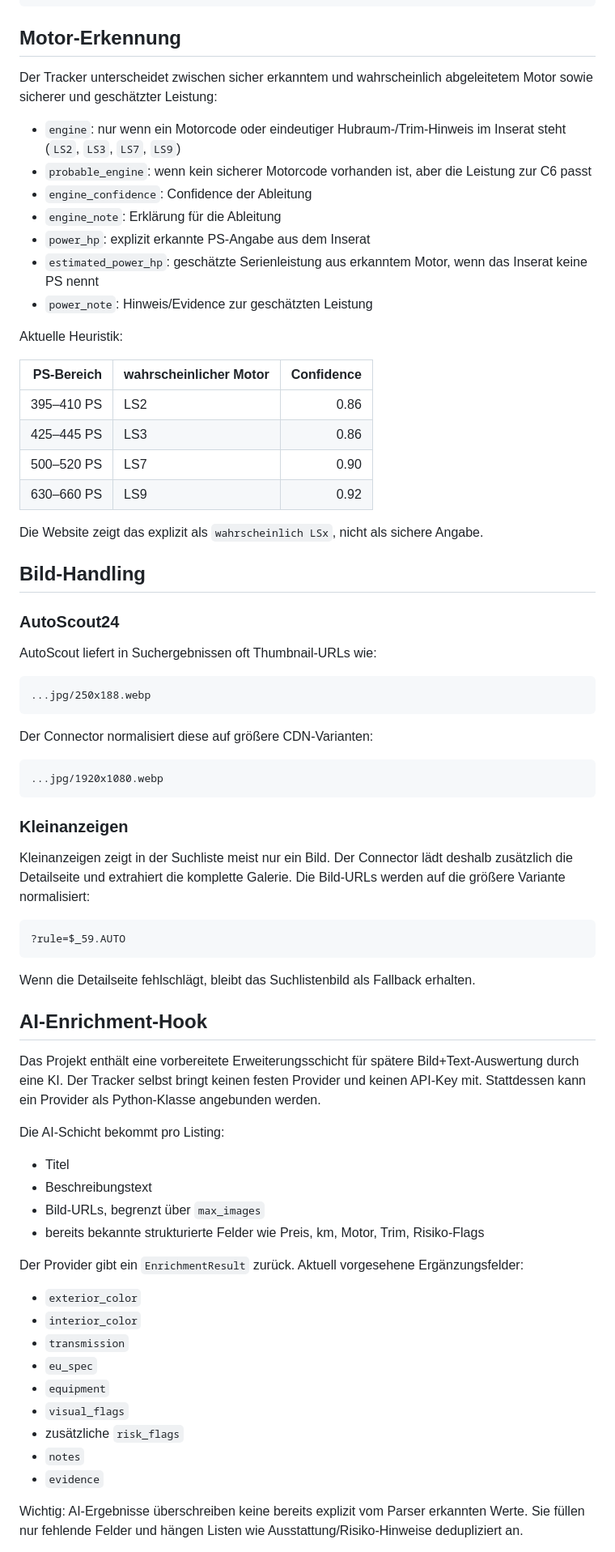
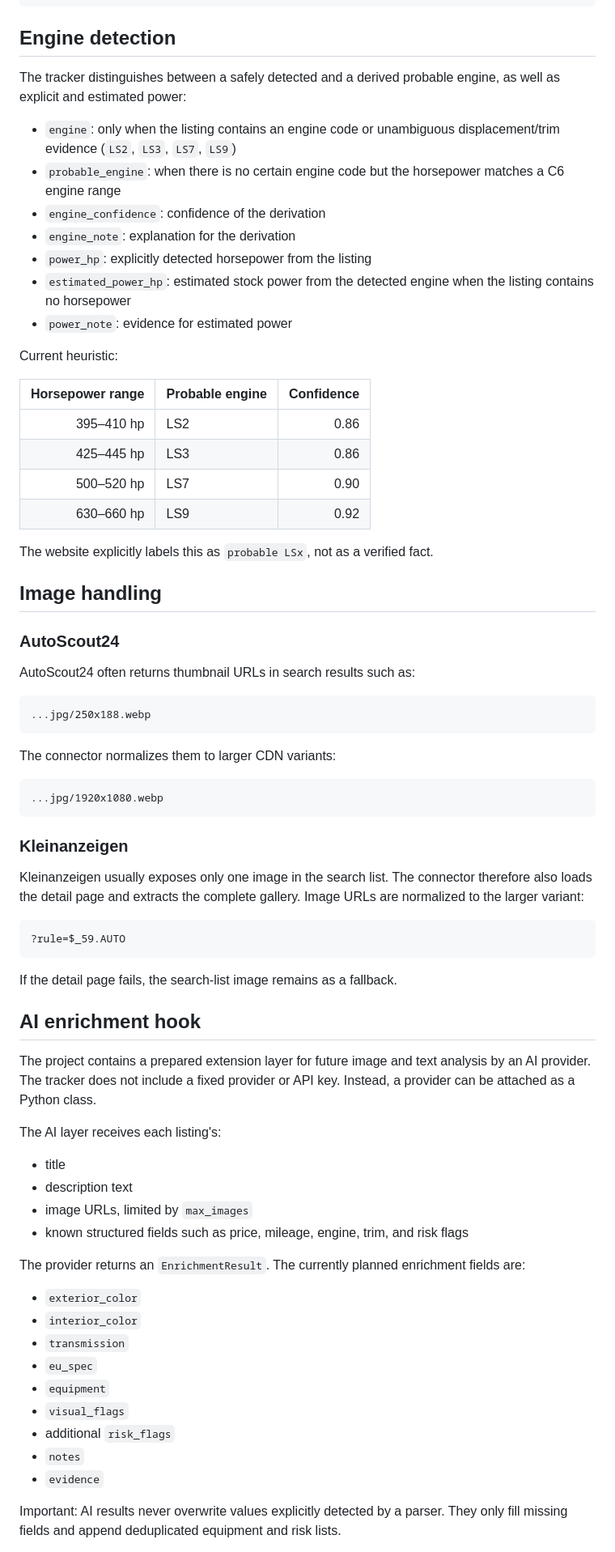
Before and after one commit to mf450s/Corvette-Tracker, a Markdown page: README.md, the part around one of its changes. Shown at 81% size. Rendered like a GitHub page.

Commit message:
docs: translate README to English

````diff
--- a/README.md
+++ b/README.md
@@ -203,40 +203,40 @@ Der JSON-Export enthält u. a.:
 }
 ```
 
-## Motor-Erkennung
+## Engine detection
 
-Der Tracker unterscheidet zwischen sicher erkanntem und wahrscheinlich abgeleitetem Motor sowie sicherer und geschätzter Leistung:
+The tracker distinguishes between a safely detected and a derived probable engine, as well as explicit and estimated power:
 
-- `engine`: nur wenn ein Motorcode oder eindeutiger Hubraum-/Trim-Hinweis im Inserat steht (`LS2`, `LS3`, `LS7`, `LS9`)
-- `probable_engine`: wenn kein sicherer Motorcode vorhanden ist, aber die Leistung zur C6 passt
-- `engine_confidence`: Confidence der Ableitung
-- `engine_note`: Erklärung für die Ableitung
-- `power_hp`: explizit erkannte PS-Angabe aus dem Inserat
-- `estimated_power_hp`: geschätzte Serienleistung aus erkanntem Motor, wenn das Inserat keine PS nennt
-- `power_note`: Hinweis/Evidence zur geschätzten Leistung
+- `engine`: only when the listing contains an engine code or unambiguous displacement/trim evidence (`LS2`, `LS3`, `LS7`, `LS9`)
+- `probable_engine`: when there is no certain engine code but the horsepower matches a C6 engine range
+- `engine_confidence`: confidence of the derivation
+- `engine_note`: explanation for the derivation
+- `power_hp`: explicitly detected horsepower from the listing
+- `estimated_power_hp`: estimated stock power from the detected engine when the listing contains no horsepower
+- `power_note`: evidence for estimated power
 
-Aktuelle Heuristik:
+Current heuristic:
 
-| PS-Bereich | wahrscheinlicher Motor | Confidence |
+| Horsepower range | Probable engine | Confidence |
 |---:|---|---:|
-| 395–410 PS | LS2 | 0.86 |
-| 425–445 PS | LS3 | 0.86 |
-| 500–520 PS | LS7 | 0.90 |
-| 630–660 PS | LS9 | 0.92 |
+| 395–410 hp | LS2 | 0.86 |
+| 425–445 hp | LS3 | 0.86 |
+| 500–520 hp | LS7 | 0.90 |
+| 630–660 hp | LS9 | 0.92 |
 
-Die Website zeigt das explizit als `wahrscheinlich LSx`, nicht als sichere Angabe.
+The website explicitly labels this as `probable LSx`, not as a verified fact.
 
-## Bild-Handling
+## Image handling
 
 ### AutoScout24
 
-AutoScout liefert in Suchergebnissen oft Thumbnail-URLs wie:
+AutoScout24 often returns thumbnail URLs in search results such as:
 
 ```text
 ...jpg/250x188.webp
 ```
 
-Der Connector normalisiert diese auf größere CDN-Varianten:
+The connector normalizes them to larger CDN variants:
 
 ```text
 ...jpg/1920x1080.webp
@@ -244,26 +244,26 @@ Der Connector normalisiert diese auf größere CDN-Varianten:
 
 ### Kleinanzeigen
 
-Kleinanzeigen zeigt in der Suchliste meist nur ein Bild. Der Connector lädt deshalb zusätzlich die Detailseite und extrahiert die komplette Galerie. Die Bild-URLs werden auf die größere Variante normalisiert:
+Kleinanzeigen usually exposes only one image in the search list. The connector therefore also loads the detail page and extracts the complete gallery. Image URLs are normalized to the larger variant:
 
 ```text
 ?rule=$_59.AUTO
 ```
 
-Wenn die Detailseite fehlschlägt, bleibt das Suchlistenbild als Fallback erhalten.
+If the detail page fails, the search-list image remains as a fallback.
 
-## AI-Enrichment-Hook
+## AI enrichment hook
 
-Das Projekt enthält eine vorbereitete Erweiterungsschicht für spätere Bild+Text-Auswertung durch eine KI. Der Tracker selbst bringt keinen festen Provider und keinen API-Key mit. Stattdessen kann ein Provider als Python-Klasse angebunden werden.
+The project contains a prepared extension layer for future image and text analysis by an AI provider. The tracker does not include a fixed provider or API key. Instead, a provider can be attached as a Python class.
 
-Die AI-Schicht bekommt pro Listing:
+The AI layer receives each listing's:
 
-- Titel
-- Beschreibungstext
-- Bild-URLs, begrenzt über `max_images`
-- bereits bekannte strukturierte Felder wie Preis, km, Motor, Trim, Risiko-Flags
+- title
+- description text
+- image URLs, limited by `max_images`
+- known structured fields such as price, mileage, engine, trim, and risk flags
 
-Der Provider gibt ein `EnrichmentResult` zurück. Aktuell vorgesehene Ergänzungsfelder:
+The provider returns an `EnrichmentResult`. The currently planned enrichment fields are:
 
 - `exterior_color`
 - `interior_color`
@@ -271,9 +271,9 @@ Der Provider gibt ein `EnrichmentResult` zurück. Aktuell vorgesehene Ergänzung
 - `eu_spec`
 - `equipment`
 - `visual_flags`
-- zusätzliche `risk_flags`
+- additional `risk_flags`
 - `notes`
 - `evidence`
 
-Wichtig: AI-Ergebnisse überschreiben keine bereits explizit vom Parser erkannten Werte. Sie füllen nur fehlende Felder und hängen Listen wie Ausstattung/Risiko-Hinweise dedupliziert an.
+Important: AI results never overwrite values explicitly detected by a parser. They only fill missing fields and append deduplicated equipment and risk lists.
 
````
Also changed, not shown: other parts of README.md (+117 -115 lines).
